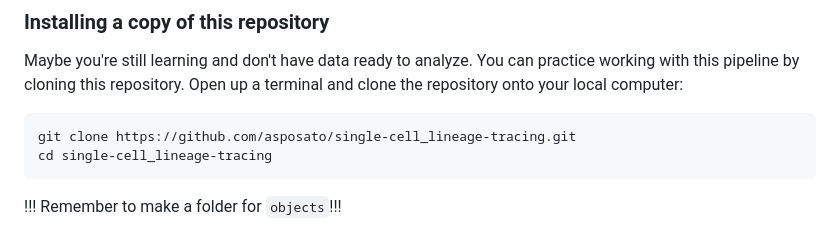
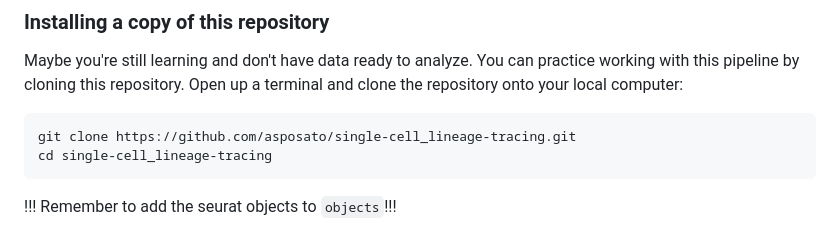
Before and after one commit to Gagnon-lab/single-cell_lineage-tracing, a Markdown page: README.md, the part around the change. Drawn GitHub-style.

````diff
--- a/README.md
+++ b/README.md
@@ -77,4 +77,4 @@ Open up a terminal and clone the repository onto your local computer:
 git clone https://github.com/asposato/single-cell_lineage-tracing.git
 cd single-cell_lineage-tracing
 ```
-!!! Remember to make a folder for `objects`!!!
+!!! Remember to add the seurat objects to `objects`!!!
````
